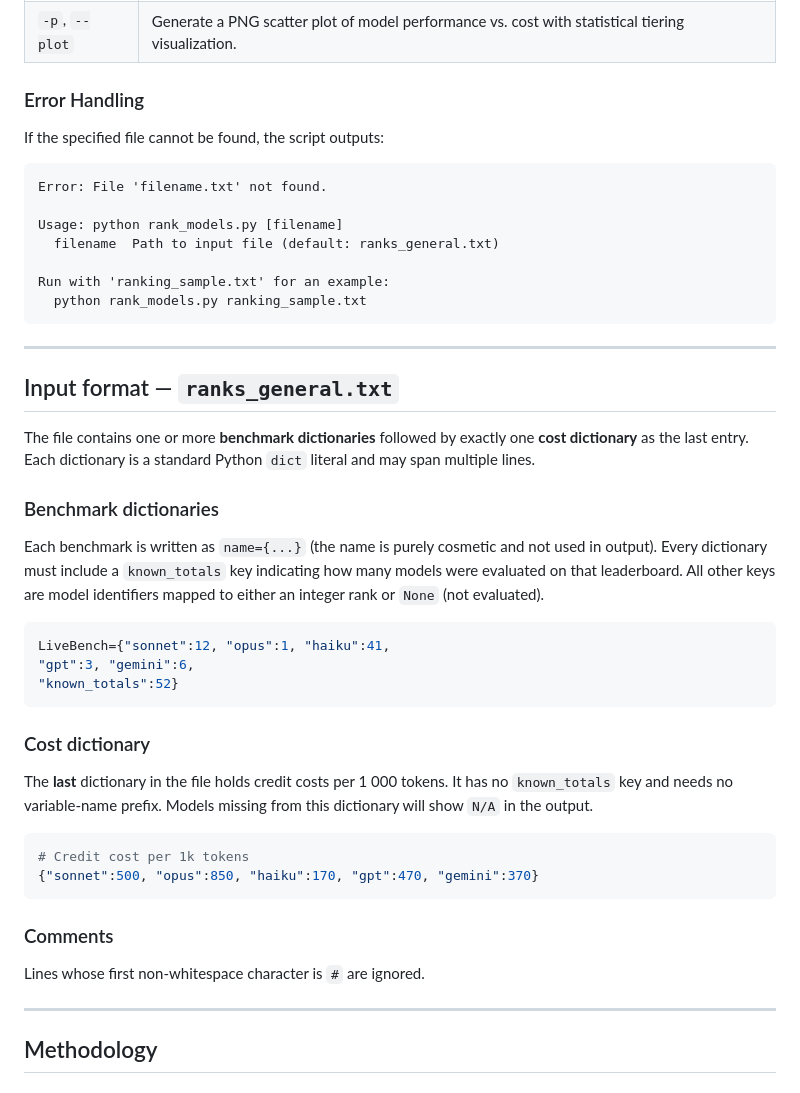
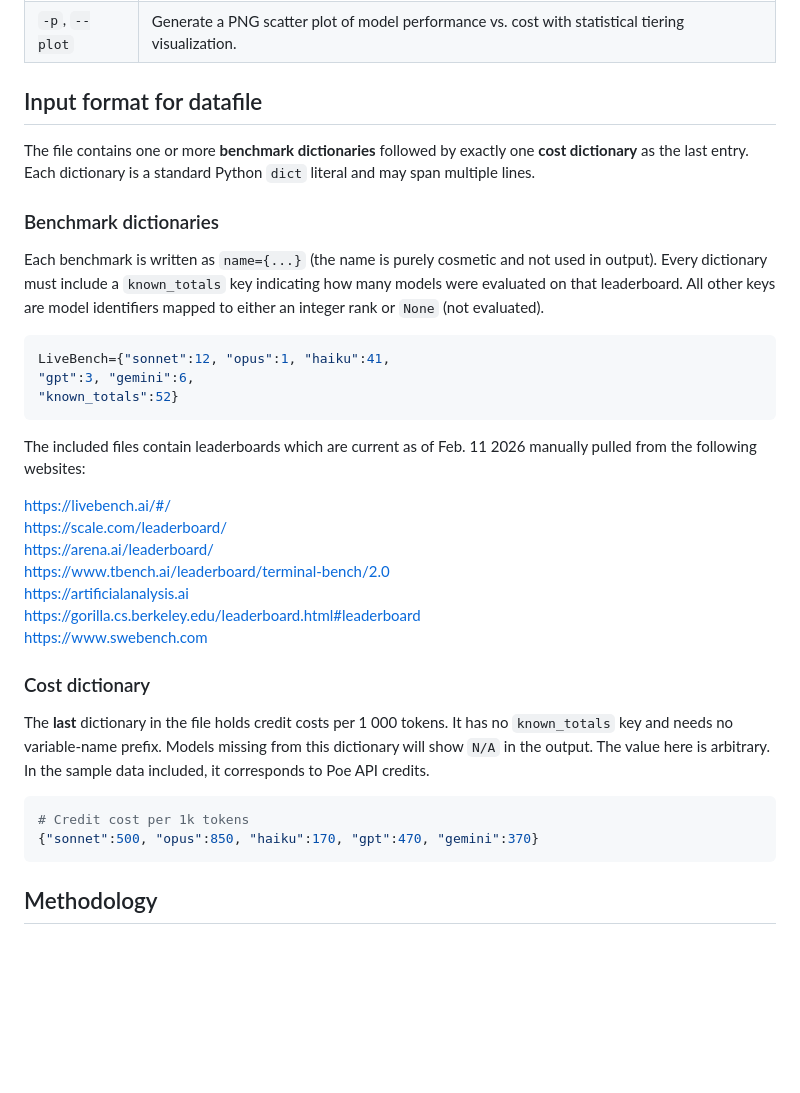
Before and after one commit to rsnemmen/rank-clippies, a Markdown page: README.md, the part around one of its changes. Drawn GitHub-style; blank space fills up the shorter version.

````diff
--- a/README.md
+++ b/README.md
@@ -63,23 +67,7 @@ python rank_models.py [filename] [-p|--plot]
 | `filename` | Path to the input file containing benchmark data. Defaults to `ranks_general.txt` if not provided. |
 | `-p`, `--plot` | Generate a PNG scatter plot of model performance vs. cost with statistical tiering visualization. |
 
-### Error Handling
-
-If the specified file cannot be found, the script outputs:
-
-```
-Error: File 'filename.txt' not found.
-
-Usage: python rank_models.py [filename]
-  filename  Path to input file (default: ranks_general.txt)
-
-Run with 'ranking_sample.txt' for an example:
-  python rank_models.py ranking_sample.txt
-```
-
----
-
-## Input format — `ranks_general.txt`
+## Input format for datafile
 
 The file contains one or more **benchmark dictionaries** followed by exactly one **cost dictionary** as the last entry. Each dictionary is a standard Python `dict` literal and may span multiple lines.
 
@@ -93,20 +81,25 @@ LiveBench={"sonnet":12, "opus":1, "haiku":41,
 "known_totals":52}
 ```
 
+The included files contain leaderboards which are current as of Feb. 11 2026 manually pulled from the following websites:
+
+https://livebench.ai/#/
+https://scale.com/leaderboard/
+https://arena.ai/leaderboard/
+https://www.tbench.ai/leaderboard/terminal-bench/2.0
+https://artificialanalysis.ai
+https://gorilla.cs.berkeley.edu/leaderboard.html#leaderboard
+https://www.swebench.com
+
 ### Cost dictionary
 
-The **last** dictionary in the file holds credit costs per 1 000 tokens. It has no `known_totals` key and needs no variable-name prefix. Models missing from this dictionary will show `N/A` in the output.
+The **last** dictionary in the file holds credit costs per 1 000 tokens. It has no `known_totals` key and needs no variable-name prefix. Models missing from this dictionary will show `N/A` in the output. The value here is arbitrary. In the sample data included, it corresponds to Poe API credits.
 
 ```python
 # Credit cost per 1k tokens
 {"sonnet":500, "opus":850, "haiku":170, "gpt":470, "gemini":370}
 ```
 
-### Comments
-
-Lines whose first non-whitespace character is `#` are ignored.
-
----
 
 ## Methodology
 
````
Also changed, not shown: other parts of README.md (+4 -42 lines), sample_plot.png (added).
